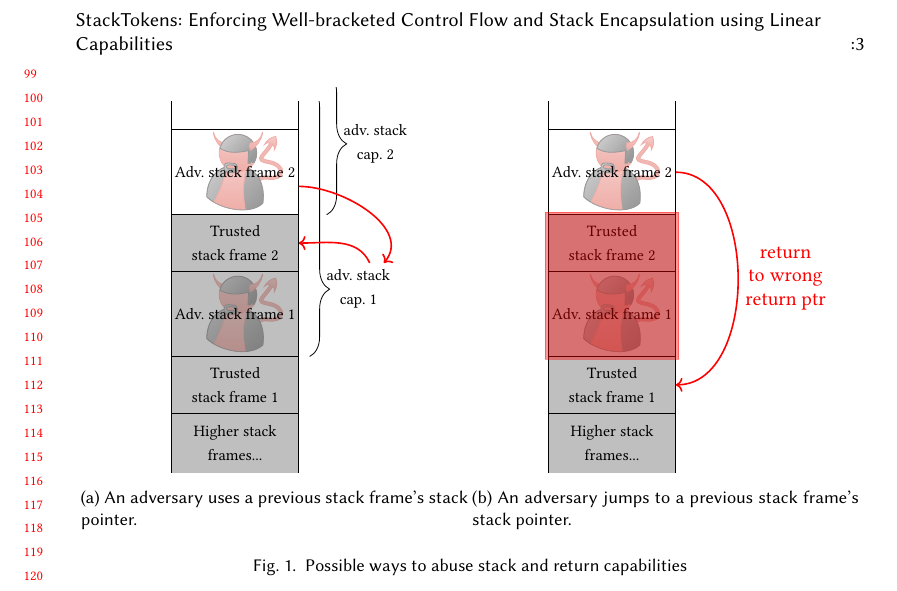
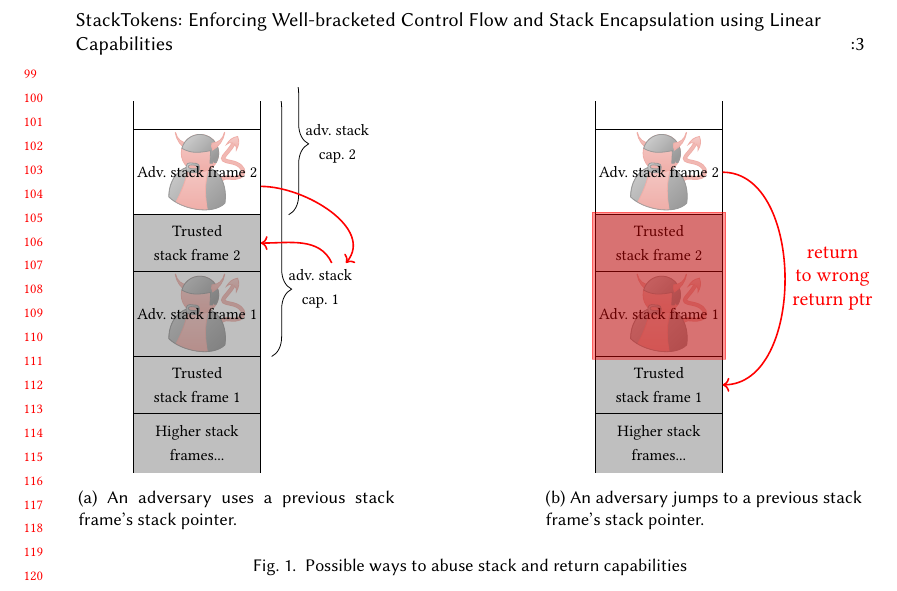
Before and after one commit to dominiquedevriese/capability-machine-reasoning-on-paper, a LaTeX paper (fully-abstract-comp/popl2019/paper.tex): part of page 3 of 4, cut so that both start at the same text. Compiled offline with pdfLaTeX.

Commit message:
Added a phantom subfigure to get some spacing

```diff
--- a/fully-abstract-comp/popl2019/paper.tex
+++ b/fully-abstract-comp/popl2019/paper.tex
@@ -242,7 +242,10 @@ This independent result could then be composed with our result to obtain securit
     \caption{An adversary uses a previous stack frame's stack pointer.}
     \label{fig:stack-ptr-abuse}
   \end{subfigure}
-  \begin{subfigure}{0.49\linewidth}
+  \begin{subfigure}{0.18\linewidth}
+    \phantom{testtestes}
+  \end{subfigure}
+  \begin{subfigure}{0.4\linewidth}
     \centering
     \begin{tikzpicture}[scale=.5, every node={scale=.5}]
       % recurrent parts
```
Also changed, not shown: fully-abstract-comp/popl2019/paper.tex (2 more changed lines).
